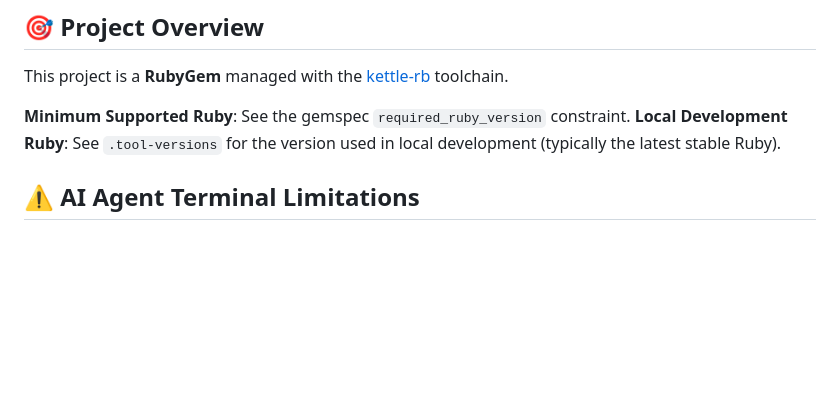
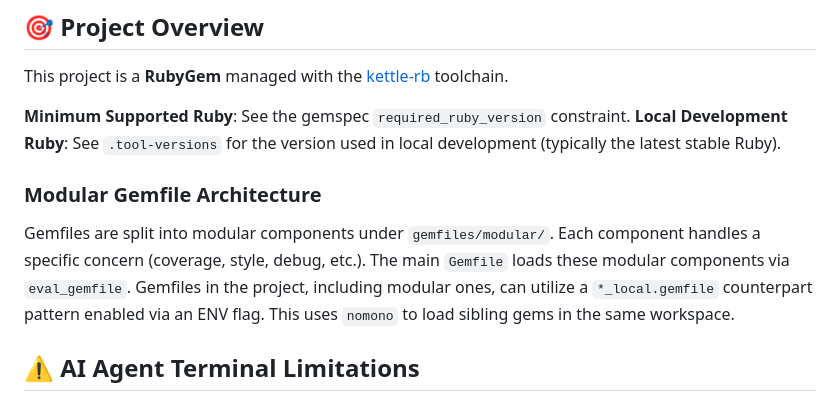
Before and after one commit to kettle-rb/dotenv-merge, a Markdown page: AGENTS.md, the part around the change. GitHub-like rendering; blank space fills up the shorter version.

Commit message:
🎨 Template bootstrap by kettle-jem v1.0.0

```diff
--- a/AGENTS.md
+++ b/AGENTS.md
@@ -6,6 +6,11 @@ This project is a **RubyGem** managed with the [kettle-rb](https://github.com/ke
 
 **Minimum Supported Ruby**: See the gemspec `required_ruby_version` constraint.
 **Local Development Ruby**: See `.tool-versions` for the version used in local development (typically the latest stable Ruby).
+
+### Modular Gemfile Architecture
+
+Gemfiles are split into modular components under `gemfiles/modular/`. Each component handles a specific concern (coverage, style, debug, etc.). The main `Gemfile` loads these modular components via `eval_gemfile`.
+Gemfiles in the project, including modular ones, can utilize a `*_local.gemfile` counterpart pattern enabled via an ENV flag. This uses `nomono` to load sibling gems in the same workspace.
 
 ## ⚠️ AI Agent Terminal Limitations
 
```
